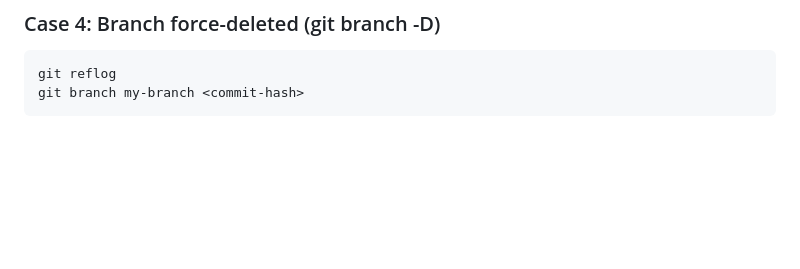
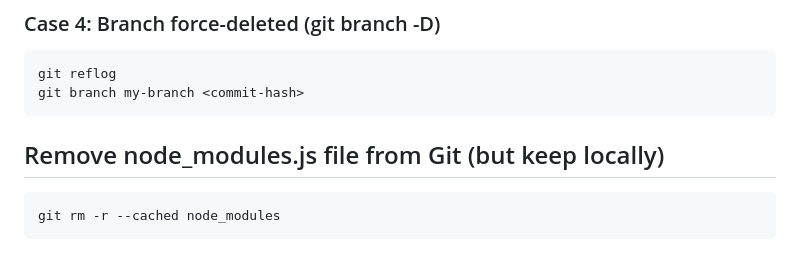
Before and after one commit to Rikin-gitrepo/devops-internship, a Markdown page: README.md, the part around the change. Drawn GitHub-style; blank space fills up the shorter version.

Commit message:
Add instructions for removing node_modules from Git
Add instructions to remove node_modules from Git while keeping it locally.

````diff
--- a/README.md
+++ b/README.md
@@ -375,3 +375,8 @@ git checkout -b my-branch origin/my-branch
 git reflog
 git branch my-branch <commit-hash>
 ```
+
+## Remove node_modules.js file from Git (but keep locally)
+```bash
+git rm -r --cached node_modules
+```
````
